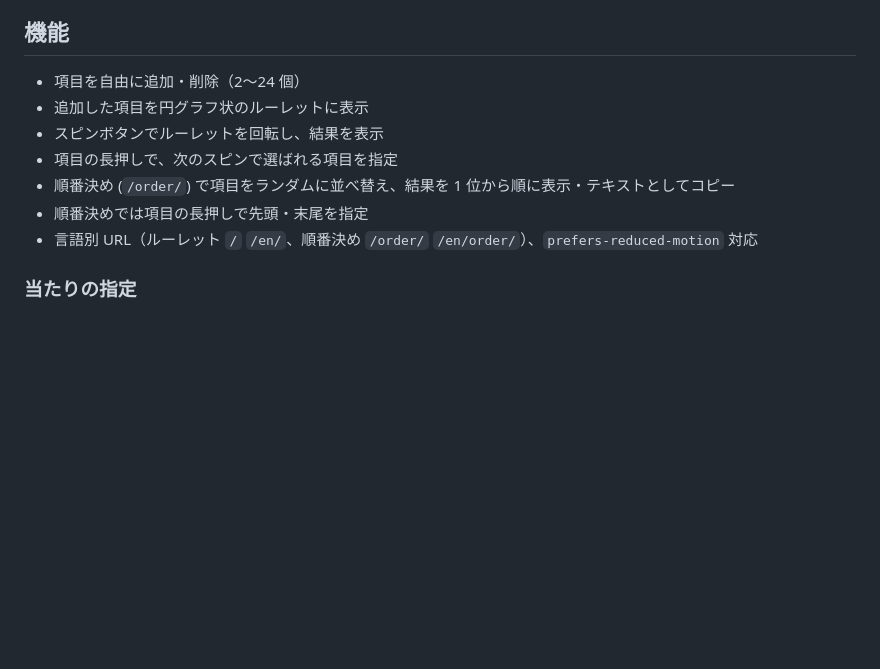
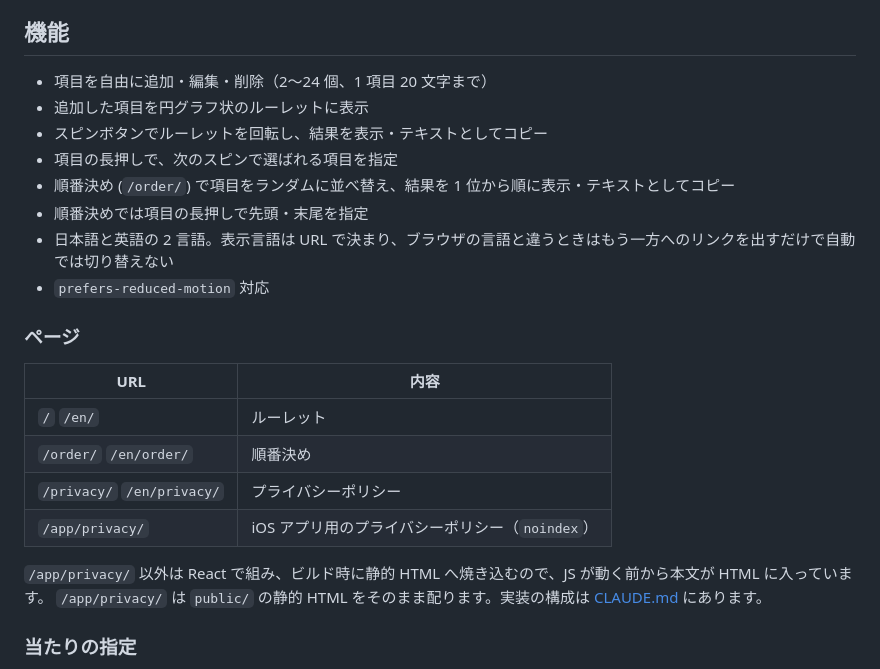
Before and after one commit to KeitaOsaki/deki-roulette, a Markdown page: README.md, the part around one of its changes. Rendered like a GitHub page; blank space fills up the shorter version.

```diff
--- a/README.md
+++ b/README.md
@@ -11,13 +11,26 @@
 
 ## 機能
 
-- 項目を自由に追加・削除（2〜24 個）
+- 項目を自由に追加・編集・削除（2〜24 個、1 項目 20 文字まで）
 - 追加した項目を円グラフ状のルーレットに表示
-- スピンボタンでルーレットを回転し、結果を表示
+- スピンボタンでルーレットを回転し、結果を表示・テキストとしてコピー
 - 項目の長押しで、次のスピンで選ばれる項目を指定
 - 順番決め (`/order/`) で項目をランダムに並べ替え、結果を 1 位から順に表示・テキストとしてコピー
 - 順番決めでは項目の長押しで先頭・末尾を指定
-- 言語別 URL（ルーレット `/` `/en/`、順番決め `/order/` `/en/order/`）、`prefers-reduced-motion` 対応
+- 日本語と英語の 2 言語。表示言語は URL で決まり、ブラウザの言語と違うときはもう一方へのリンクを出すだけで自動では切り替えない
+- `prefers-reduced-motion` 対応
+
+### ページ
+
+| URL | 内容 |
+|---|---|
+| `/` `/en/` | ルーレット |
+| `/order/` `/en/order/` | 順番決め |
+| `/privacy/` `/en/privacy/` | プライバシーポリシー |
+| `/app/privacy/` | iOS アプリ用のプライバシーポリシー（`noindex`） |
+
+`/app/privacy/` 以外は React で組み、ビルド時に静的 HTML へ焼き込むので、JS が動く前から本文が HTML に入っています。
+`/app/privacy/` は `public/` の静的 HTML をそのまま配ります。実装の構成は [CLAUDE.md](CLAUDE.md) にあります。
 
 ### 当たりの指定
 
```
Also changed, not shown: other parts of README.md (+25 -6 lines), CLAUDE.md (+24 -2 lines).
